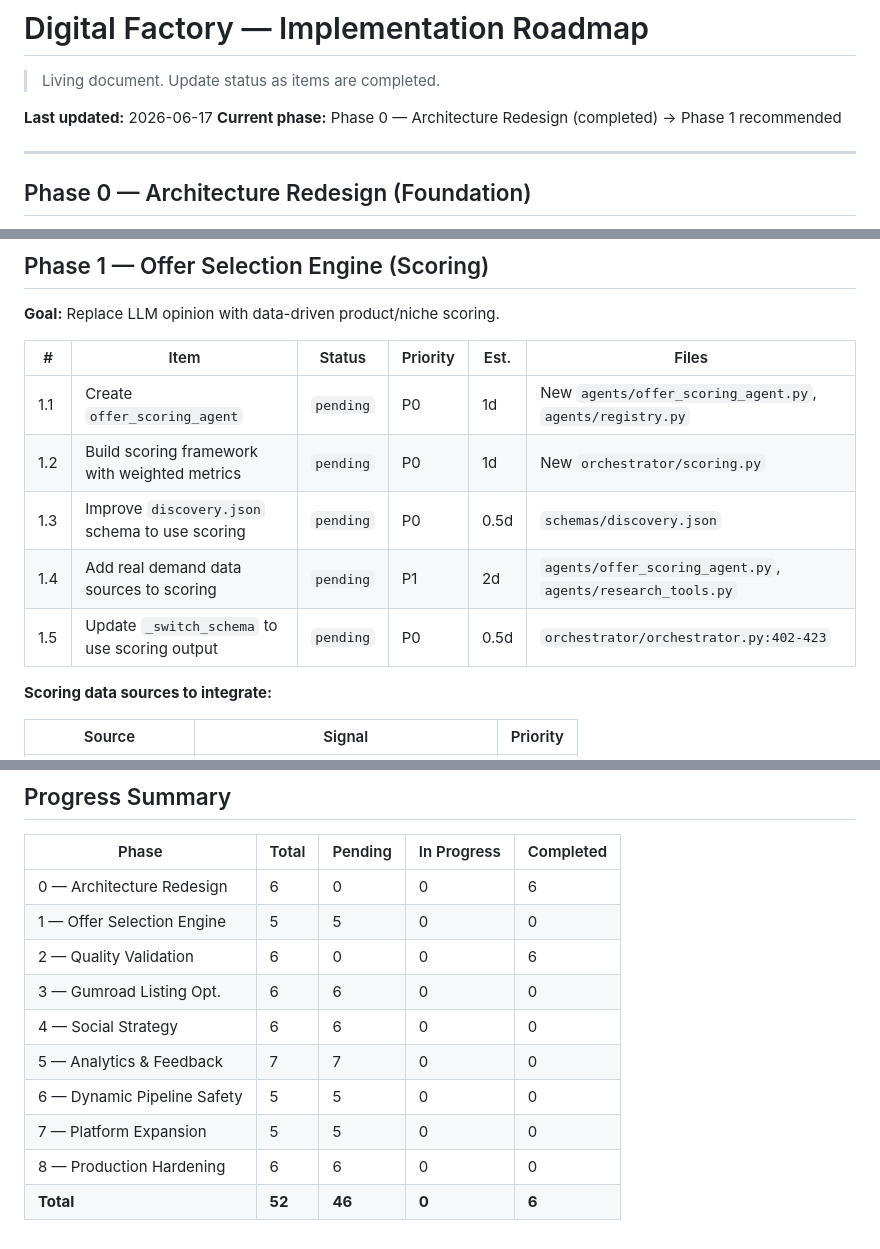
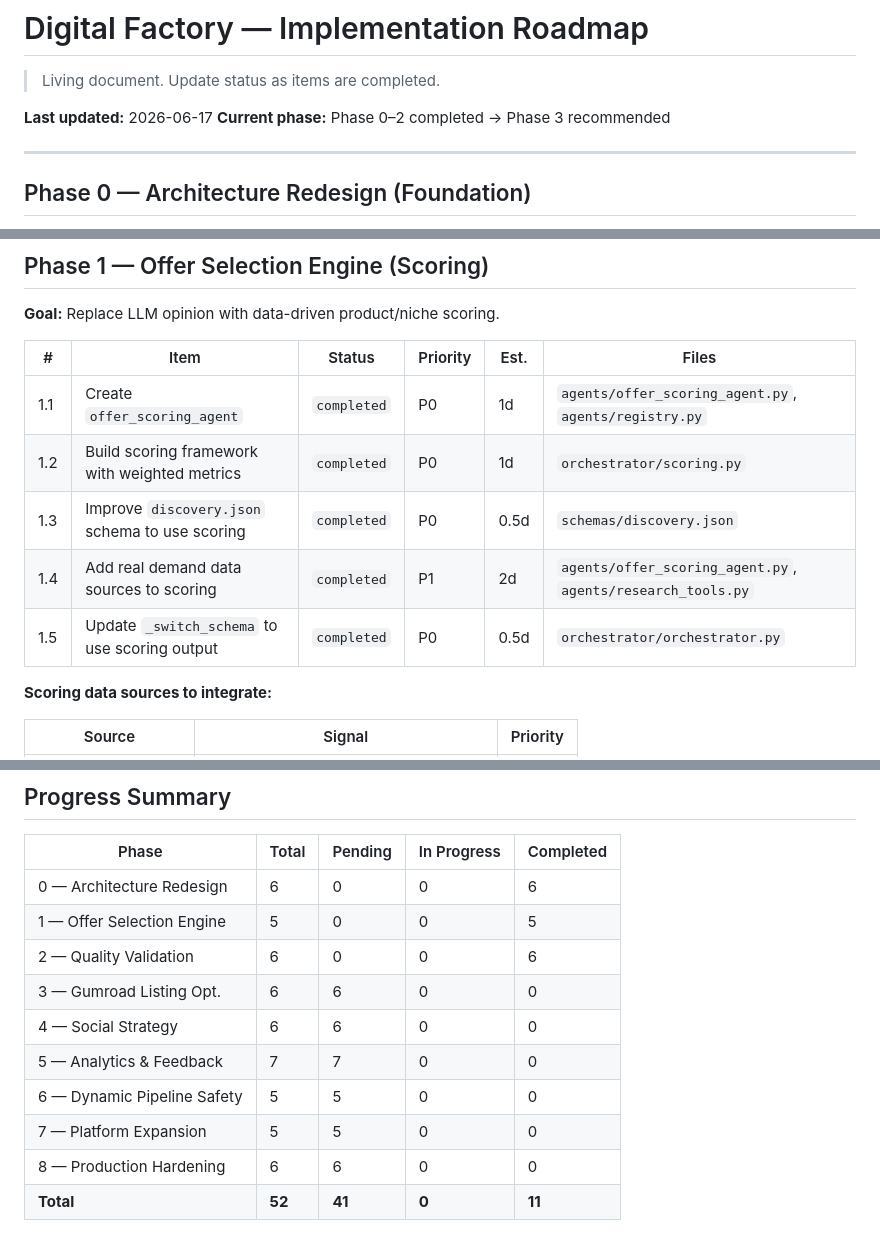
Before and after one commit to 23f1001955/Digital-Factory, a Markdown page: ROADMAP.md, 3 parts joined by grey strips. GitHub-like rendering.

Commit message:
docs: mark Phase 0-2 all completed in ROADMAP

```diff
--- a/ROADMAP.md
+++ b/ROADMAP.md
@@ -3,7 +3,7 @@
 > Living document. Update status as items are completed.
 
 **Last updated:** 2026-06-17
-**Current phase:** Phase 0 — Architecture Redesign (completed) → Phase 1 recommended
+**Current phase:** Phase 0–2 completed → Phase 3 recommended
 
 ---
 
@@ -30,11 +30,11 @@
 
 | # | Item | Status | Priority | Est. | Files |
 |---|------|--------|----------|------|-------|
-| 1.1 | Create `offer_scoring_agent` | `pending` | P0 | 1d | New `agents/offer_scoring_agent.py`, `agents/registry.py` |
-| 1.2 | Build scoring framework with weighted metrics | `pending` | P0 | 1d | New `orchestrator/scoring.py` |
-| 1.3 | Improve `discovery.json` schema to use scoring | `pending` | P0 | 0.5d | `schemas/discovery.json` |
-| 1.4 | Add real demand data sources to scoring | `pending` | P1 | 2d | `agents/offer_scoring_agent.py`, `agents/research_tools.py` |
-| 1.5 | Update `_switch_schema` to use scoring output | `pending` | P0 | 0.5d | `orchestrator/orchestrator.py:402-423` |
+| 1.1 | Create `offer_scoring_agent` | `completed` | P0 | 1d | `agents/offer_scoring_agent.py`, `agents/registry.py` |
+| 1.2 | Build scoring framework with weighted metrics | `completed` | P0 | 1d | `orchestrator/scoring.py` |
+| 1.3 | Improve `discovery.json` schema to use scoring | `completed` | P0 | 0.5d | `schemas/discovery.json` |
+| 1.4 | Add real demand data sources to scoring | `completed` | P1 | 2d | `agents/offer_scoring_agent.py`, `agents/research_tools.py` |
+| 1.5 | Update `_switch_schema` to use scoring output | `completed` | P0 | 0.5d | `orchestrator/orchestrator.py` |
 
 **Scoring data sources to integrate:**
 
@@ -246,7 +246,7 @@ These data sources feed into the Offer Scoring Engine (Phase 1) and Market Resea
 | Phase | Total | Pending | In Progress | Completed |
 |-------|-------|---------|-------------|-----------|
 | 0 — Architecture Redesign | 6 | 0 | 0 | 6 |
-| 1 — Offer Selection Engine | 5 | 5 | 0 | 0 |
+| 1 — Offer Selection Engine | 5 | 0 | 0 | 5 |
 | 2 — Quality Validation | 6 | 0 | 0 | 6 |
 | 3 — Gumroad Listing Opt. | 6 | 6 | 0 | 0 |
 | 4 — Social Strategy | 6 | 6 | 0 | 0 |
@@ -254,4 +254,4 @@ These data sources feed into the Offer Scoring Engine (Phase 1) and Market Resea
 | 6 — Dynamic Pipeline Safety | 5 | 5 | 0 | 0 |
 | 7 — Platform Expansion | 5 | 5 | 0 | 0 |
 | 8 — Production Hardening | 6 | 6 | 0 | 0 |
-| **Total** | **52** | **46** | **0** | **6** |
+| **Total** | **52** | **41** | **0** | **11** |
```
Also changed, not shown: other parts of ROADMAP.md (+7 -7 lines).
